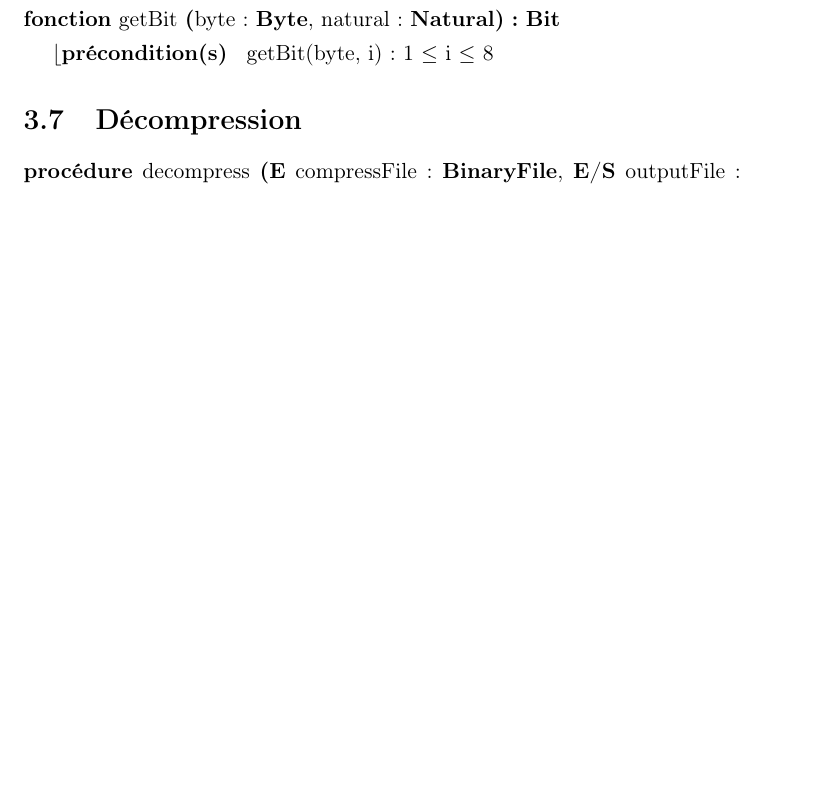
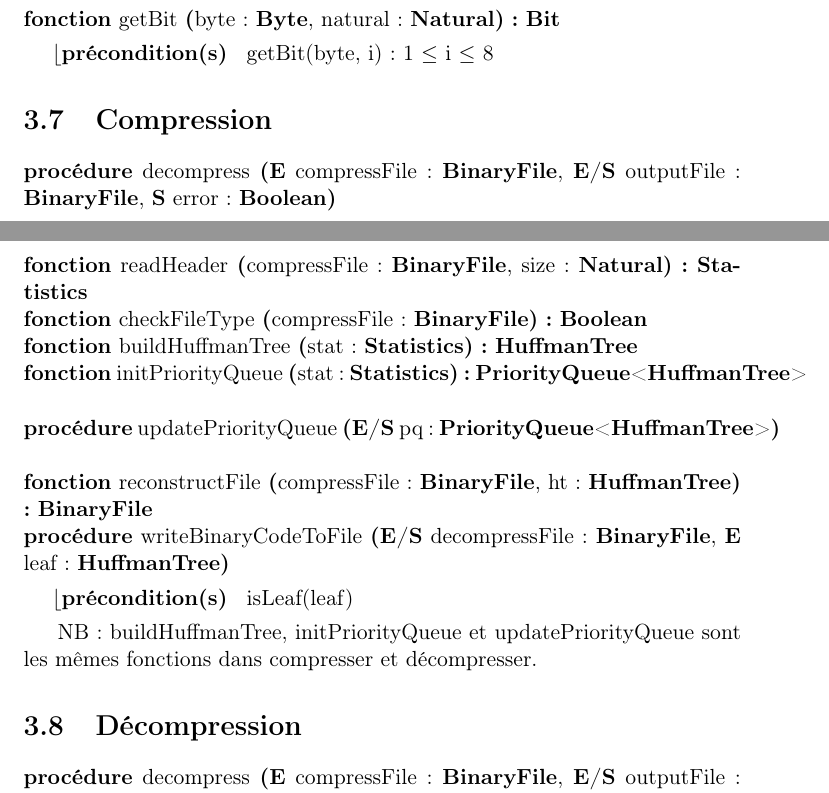
Before and after one commit to AlixANNERAUD/Huffman_compressor, a LaTeX document (rapport/rapport.tex, which reads rapport/conceptionPreliminaire/compression.tex, rapport/conceptionPreliminaire/conceptionPreliminaire.tex): part of page 11 of 15 before the commit and two parts of pages 11 and 12 of 15 after it, the two joined at a grey line, cut so that both start at the same text, the shorter picture padded with empty space. Compiled offline with pdfLaTeX.

Commit message:
create compression concep prélim

```diff
--- /dev/null
+++ b/rapport/conceptionPreliminaire/compression.tex
@@ -0,0 +1,14 @@
+\section{Compression}
+
+\begin{algorithme}
+    \signatureProcedure {decompress}{\paramEntree {compressFile : \binaryFile}, \paramEntreeSortie{outputFile : \binaryFile, \paramSortie{error : \booleen}}}{}
+    \signatureFonction {readHeader}{compressFile : \binaryFile, size : \naturel}{\statistics}{}
+    \signatureFonction {checkFileType}{compressFile : \binaryFile}{\booleen}{}
+    \signatureFonction {buildHuffmanTree}{stat : \statistics}{\huffmanTree}{}
+    \signatureFonction {initPriorityQueue}{stat : \statistics}{\priorityQueue<\huffmanTree>}{}
+    \signatureProcedure {updatePriorityQueue}{\paramEntreeSortie {pq : \priorityQueue<\huffmanTree>}}{}
+    \signatureFonction {reconstructFile}{compressFile : \binaryFile, ht : \huffmanTree}{\binaryFile}{}
+    \signatureProcedure {writeBinaryCodeToFile}{\paramEntreeSortie {decompressFile : \binaryFile}, \paramEntree {leaf : \huffmanTree}}{isLeaf(leaf)}
+\end{algorithme}
+
+NB : buildHuffmanTree, initPriorityQueue et updatePriorityQueue sont les mêmes fonctions dans compresser et décompresser.
--- a/rapport/conceptionPreliminaire/conceptionPreliminaire.tex
+++ b/rapport/conceptionPreliminaire/conceptionPreliminaire.tex
@@ -12,4 +12,6 @@
 
 \input{conceptionPreliminaire/octet.tex}
 
+\input{conceptionPreliminaire/compression.tex}
+
 \input{conceptionPreliminaire/decompression.tex}
```
